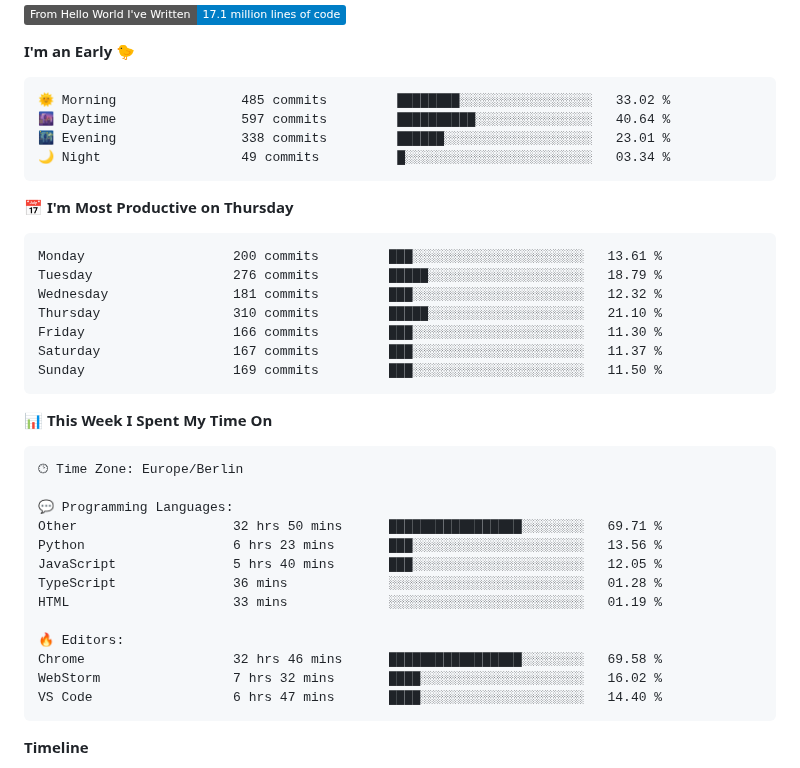
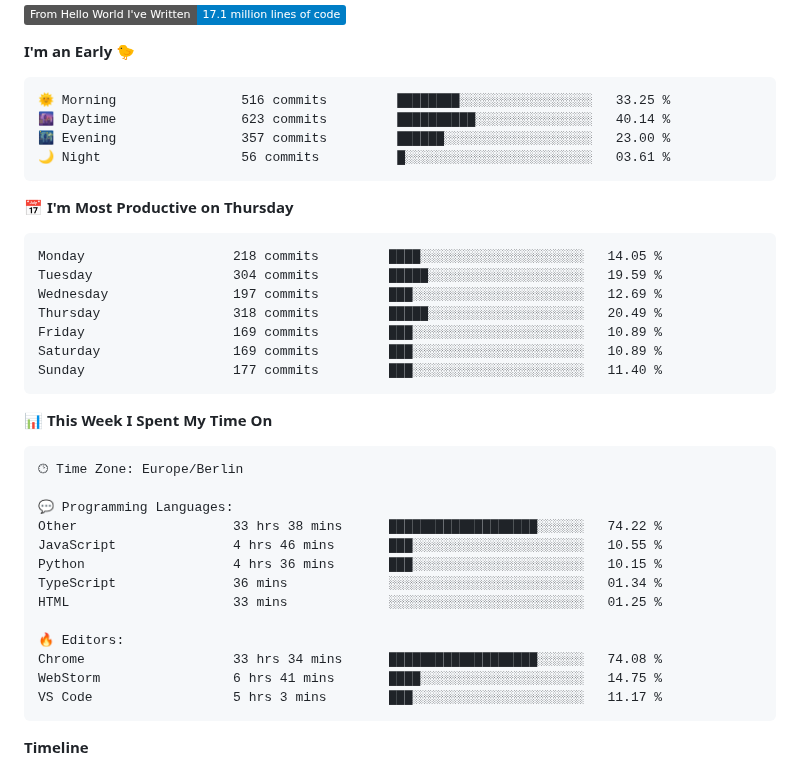
Before and after one commit to nikhilmaguwala/nikhilmaguwala, a Markdown page: README.md, the part around one of its changes. Rendered like a GitHub page; badges without logos.

Commit message:
Updated with Dev Metrics

````diff
--- a/README.md
+++ b/README.md
@@ -20,21 +20,21 @@
 **I'm an Early 🐤**
 
 ```text
-🌞 Morning                485 commits         ████████░░░░░░░░░░░░░░░░░   33.02 %
-🌆 Daytime                597 commits         ██████████░░░░░░░░░░░░░░░   40.64 %
-🌃 Evening                338 commits         ██████░░░░░░░░░░░░░░░░░░░   23.01 %
-🌙 Night                  49 commits          █░░░░░░░░░░░░░░░░░░░░░░░░   03.34 %
+🌞 Morning                516 commits         ████████░░░░░░░░░░░░░░░░░   33.25 %
+🌆 Daytime                623 commits         ██████████░░░░░░░░░░░░░░░   40.14 %
+🌃 Evening                357 commits         ██████░░░░░░░░░░░░░░░░░░░   23.00 %
+🌙 Night                  56 commits          █░░░░░░░░░░░░░░░░░░░░░░░░   03.61 %
 ```
 📅 **I'm Most Productive on Thursday**
 
 ```text
-Monday                   200 commits         ███░░░░░░░░░░░░░░░░░░░░░░   13.61 %
-Tuesday                  276 commits         █████░░░░░░░░░░░░░░░░░░░░   18.79 %
-Wednesday                181 commits         ███░░░░░░░░░░░░░░░░░░░░░░   12.32 %
-Thursday                 310 commits         █████░░░░░░░░░░░░░░░░░░░░   21.10 %
-Friday                   166 commits         ███░░░░░░░░░░░░░░░░░░░░░░   11.30 %
-Saturday                 167 commits         ███░░░░░░░░░░░░░░░░░░░░░░   11.37 %
-Sunday                   169 commits         ███░░░░░░░░░░░░░░░░░░░░░░   11.50 %
+Monday                   218 commits         ████░░░░░░░░░░░░░░░░░░░░░   14.05 %
+Tuesday                  304 commits         █████░░░░░░░░░░░░░░░░░░░░   19.59 %
+Wednesday                197 commits         ███░░░░░░░░░░░░░░░░░░░░░░   12.69 %
+Thursday                 318 commits         █████░░░░░░░░░░░░░░░░░░░░   20.49 %
+Friday                   169 commits         ███░░░░░░░░░░░░░░░░░░░░░░   10.89 %
+Saturday                 169 commits         ███░░░░░░░░░░░░░░░░░░░░░░   10.89 %
+Sunday                   177 commits         ███░░░░░░░░░░░░░░░░░░░░░░   11.40 %
 ```
 
 
@@ -44,16 +44,16 @@ Sunday                   169 commits         ███░░░░░░░░
 🕑︎ Time Zone: Europe/Berlin
 
 💬 Programming Languages:
-Other                    32 hrs 50 mins      █████████████████░░░░░░░░   69.71 %
-Python                   6 hrs 23 mins       ███░░░░░░░░░░░░░░░░░░░░░░   13.56 %
-JavaScript               5 hrs 40 mins       ███░░░░░░░░░░░░░░░░░░░░░░   12.05 %
-TypeScript               36 mins             ░░░░░░░░░░░░░░░░░░░░░░░░░   01.28 %
-HTML                     33 mins             ░░░░░░░░░░░░░░░░░░░░░░░░░   01.19 %
+Other                    33 hrs 38 mins      ███████████████████░░░░░░   74.22 %
+JavaScript               4 hrs 46 mins       ███░░░░░░░░░░░░░░░░░░░░░░   10.55 %
+Python                   4 hrs 36 mins       ███░░░░░░░░░░░░░░░░░░░░░░   10.15 %
+TypeScript               36 mins             ░░░░░░░░░░░░░░░░░░░░░░░░░   01.34 %
+HTML                     33 mins             ░░░░░░░░░░░░░░░░░░░░░░░░░   01.25 %
 
 🔥 Editors:
-Chrome                   32 hrs 46 mins      █████████████████░░░░░░░░   69.58 %
-WebStorm                 7 hrs 32 mins       ████░░░░░░░░░░░░░░░░░░░░░   16.02 %
-VS Code                  6 hrs 47 mins       ████░░░░░░░░░░░░░░░░░░░░░   14.40 %
+Chrome                   33 hrs 34 mins      ███████████████████░░░░░░   74.08 %
+WebStorm                 6 hrs 41 mins       ████░░░░░░░░░░░░░░░░░░░░░   14.75 %
+VS Code                  5 hrs 3 mins        ███░░░░░░░░░░░░░░░░░░░░░░   11.17 %
 ```
 
 **Timeline**
````
Also changed, not shown: other parts of README.md (+1 -1 lines), assets/bar_graph.png.
